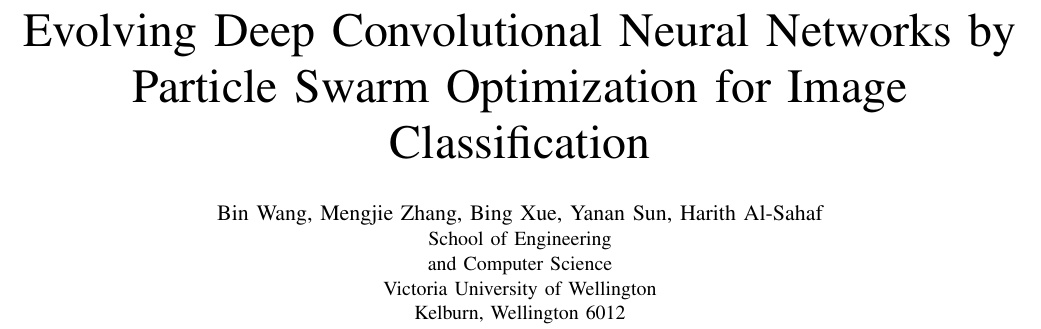
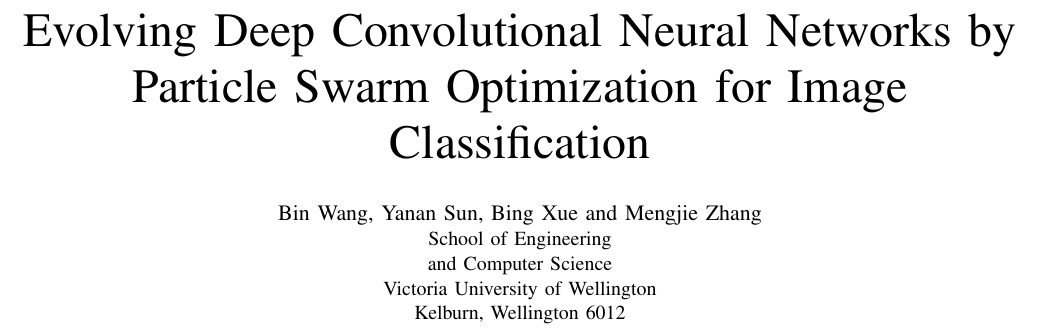
Before and after one commit to wwwbbb8510/ipec, a LaTeX paper (reports/cec/IPPSO_CEC.tex): part of page 1 of 8, cut so that both start at the same text. Compiled offline with pdfLaTeX; a missing font is replaced by an installed copy or a similar font; a LaTeX package or settings file that is missing is left out.

Commit message:
update the author names

```diff
--- a/reports/cec/IPPSO_CEC.tex
+++ b/reports/cec/IPPSO_CEC.tex
@@ -337,7 +337,7 @@
 % use a multiple column layout for up to three different
 % affiliations
 \author{
-\IEEEauthorblockN{Bin Wang, Mengjie Zhang, Bing Xue, Yanan Sun, Harith Al-Sahaf}
+\IEEEauthorblockN{Bin Wang, Yanan Sun, Bing Xue and Mengjie Zhang}
 \IEEEauthorblockA{School of Engineering\\ and Computer Science\\
 	Victoria University of Wellington\\
 	Kelburn, Wellington 6012}
```
